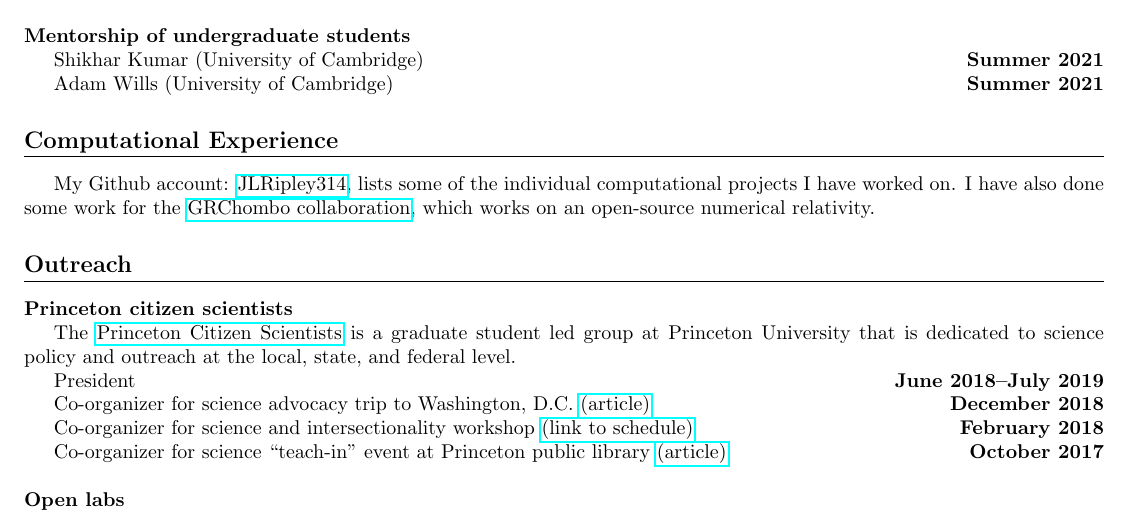
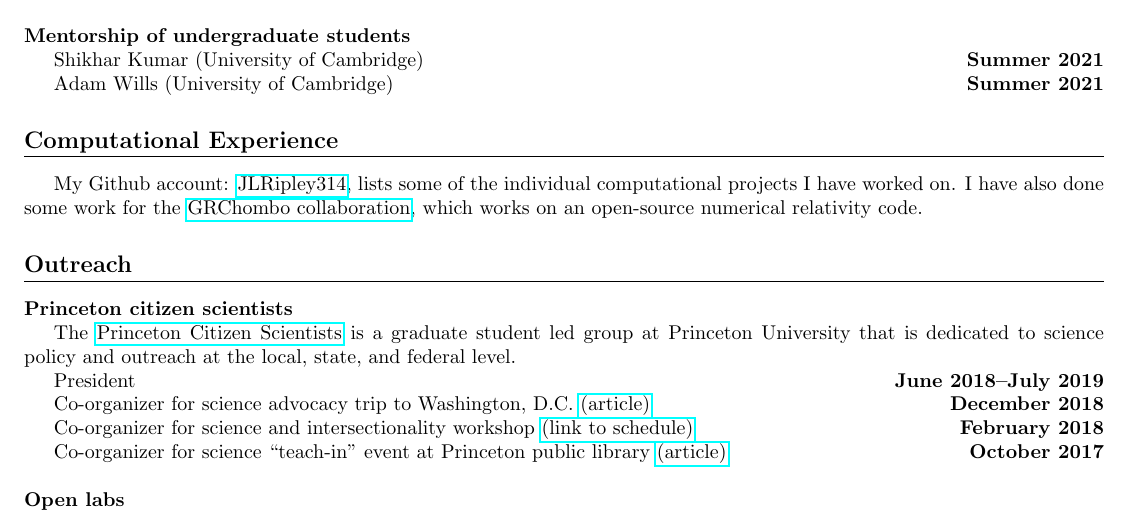
Before and after one commit to JLRipley314/JLRipley314.github.io, a LaTeX CV (cv/cv_jripley.tex): part of page 2 of 5, cut so that both start at the same text. Compiled offline with pdfLaTeX.

Commit message:
fixed typo

```diff
--- a/cv/cv_jripley.tex
+++ b/cv/cv_jripley.tex
@@ -185,7 +185,7 @@ $^*$Led to publication.
    lists some of the individual computational projects I have worked on.
    I have also done some work for the
    \href{https://www.grchombo.org/}{GRChombo collaboration},
-   which works on an open-source numerical relativity.
+   which works on an open-source numerical relativity code.
 %=============================================================================
 \section{Outreach}
 %-----------------------------------------------------------------------------
```
